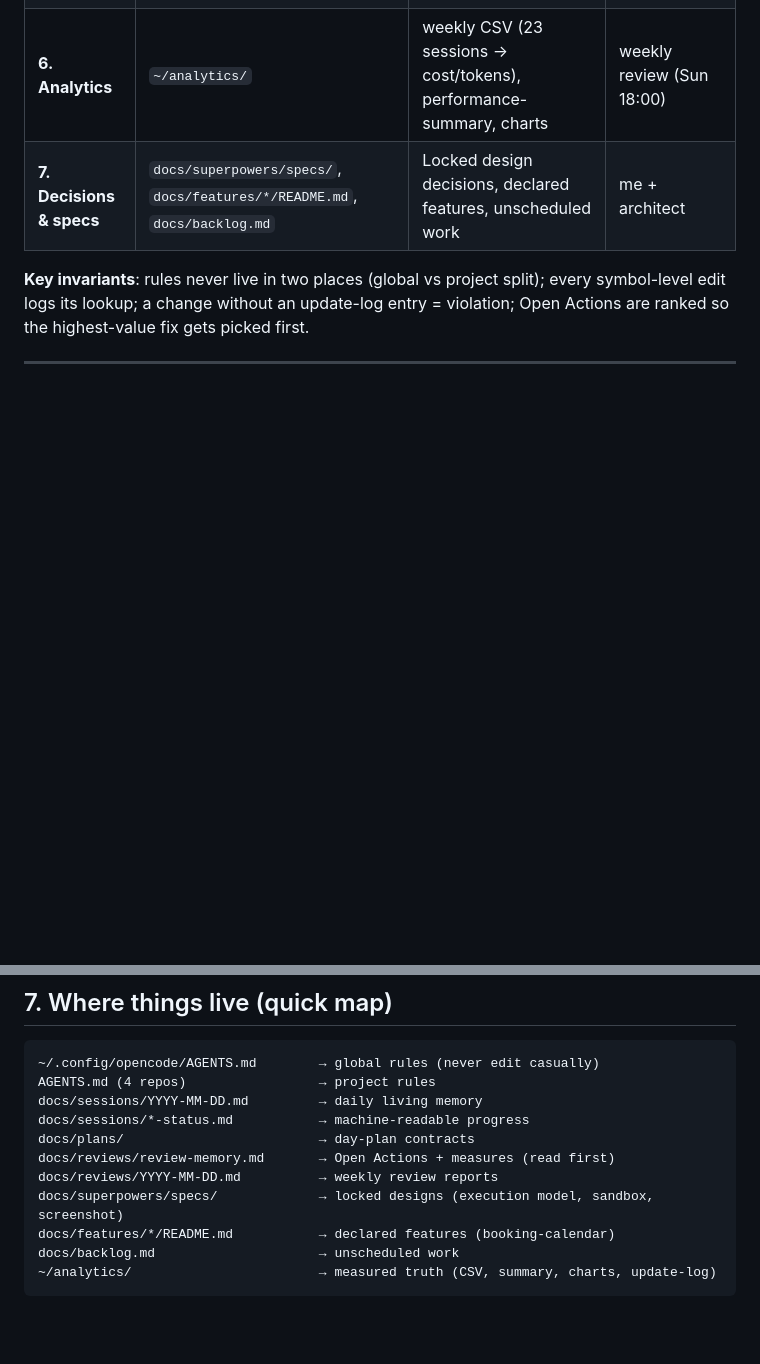
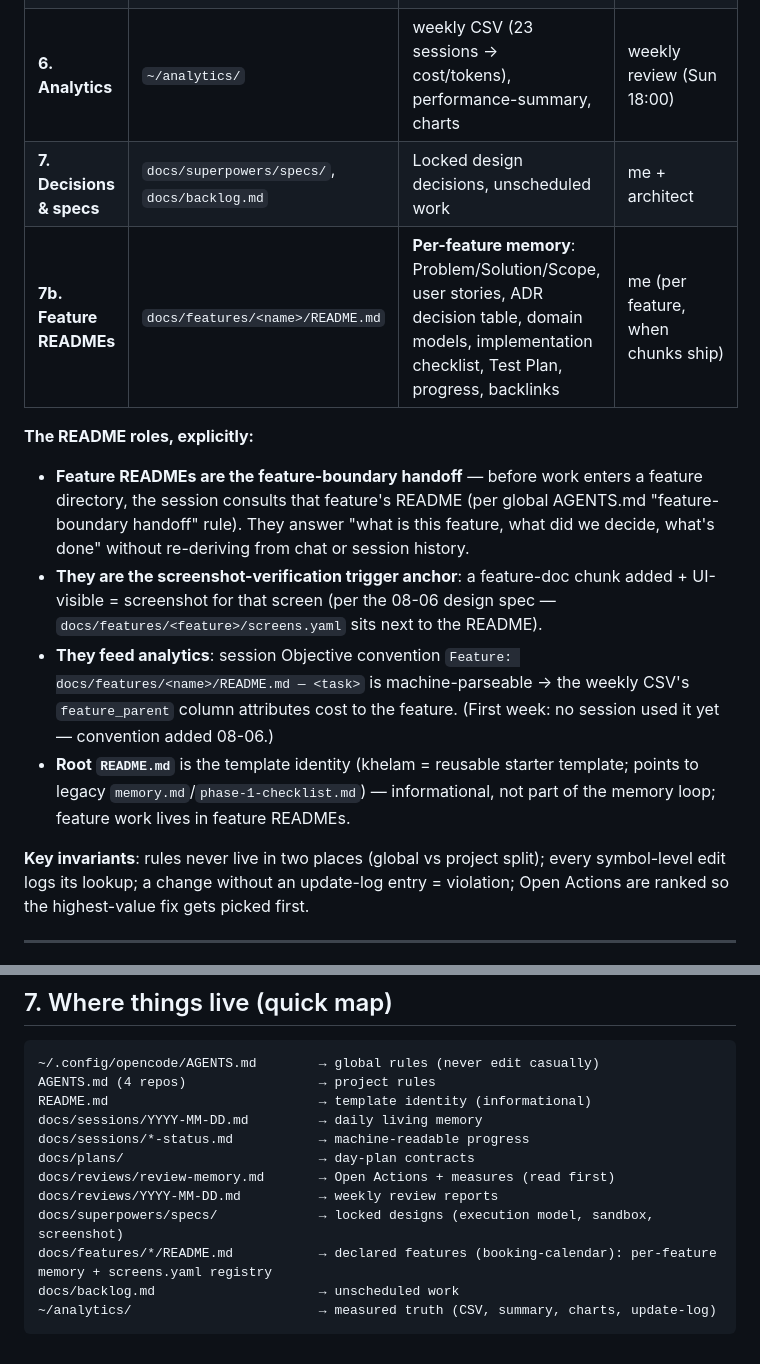
Before and after one commit to rubenkaksh/khelam, a Markdown page: docs/management-strategy.md, 2 parts joined by grey strips. Rendered like a GitHub page; blank space fills up the shorter version.

Commit message:
docs: management strategy — feature README role (feature-boundary memory, analytics hook, screenshot anchor)

````diff
--- a/docs/management-strategy.md
+++ b/docs/management-strategy.md
@@ -34,7 +34,14 @@ Khelam runs on a **layered memory system**: durable rules live in `AGENTS.md` fi
 | **4. Review memory** | `docs/reviews/review-memory.md` | Implemented measures, Review History, **ranked Open Actions** (checked before cost-flagged work) | me + weekly review |
 | **5. Update log** | `~/analytics/update-log.md` | Ledger of every rule/tooling change (dual-author: session logs, weekly verifies) | me + weekly review |
 | **6. Analytics** | `~/analytics/` | weekly CSV (23 sessions → cost/tokens), performance-summary, charts | weekly review (Sun 18:00) |
-| **7. Decisions & specs** | `docs/superpowers/specs/`, `docs/features/*/README.md`, `docs/backlog.md` | Locked design decisions, declared features, unscheduled work | me + architect |
+| **7. Decisions & specs** | `docs/superpowers/specs/`, `docs/backlog.md` | Locked design decisions, unscheduled work | me + architect |
+| **7b. Feature READMEs** | `docs/features/<name>/README.md` | **Per-feature memory**: Problem/Solution/Scope, user stories, ADR decision table, domain models, implementation checklist, Test Plan, progress, backlinks | me (per feature, when chunks ship) |
+
+**The README roles, explicitly:**
+- **Feature READMEs are the feature-boundary handoff** — before work enters a feature directory, the session consults that feature's README (per global AGENTS.md "feature-boundary handoff" rule). They answer "what is this feature, what did we decide, what's done" without re-deriving from chat or session history.
+- **They are the screenshot-verification trigger anchor**: a feature-doc chunk added + UI-visible = screenshot for that screen (per the 08-06 design spec — `docs/features/<feature>/screens.yaml` sits next to the README).
+- **They feed analytics**: session Objective convention `Feature: docs/features/<name>/README.md — <task>` is machine-parseable → the weekly CSV's `feature_parent` column attributes cost to the feature. (First week: no session used it yet — convention added 08-06.)
+- **Root `README.md`** is the template identity (khelam = reusable starter template; points to legacy `memory.md`/`phase-1-checklist.md`) — informational, not part of the memory loop; feature work lives in feature READMEs.
 
 **Key invariants**: rules never live in two places (global vs project split); every symbol-level edit logs its lookup; a change without an update-log entry = violation; Open Actions are ranked so the highest-value fix gets picked first.
 
@@ -82,13 +89,14 @@ When you switch between topics mid-day, this is what keeps everything consistent
 ```
 ~/.config/opencode/AGENTS.md        → global rules (never edit casually)
 AGENTS.md (4 repos)                 → project rules
+README.md                           → template identity (informational)
 docs/sessions/YYYY-MM-DD.md         → daily living memory
 docs/sessions/*-status.md           → machine-readable progress
 docs/plans/                         → day-plan contracts
 docs/reviews/review-memory.md       → Open Actions + measures (read first)
 docs/reviews/YYYY-MM-DD.md          → weekly review reports
 docs/superpowers/specs/             → locked designs (execution model, sandbox, screenshot)
-docs/features/*/README.md           → declared features (booking-calendar)
+docs/features/*/README.md           → declared features (booking-calendar): per-feature memory + screens.yaml registry
 docs/backlog.md                     → unscheduled work
 ~/analytics/                        → measured truth (CSV, summary, charts, update-log)
 ```
````
